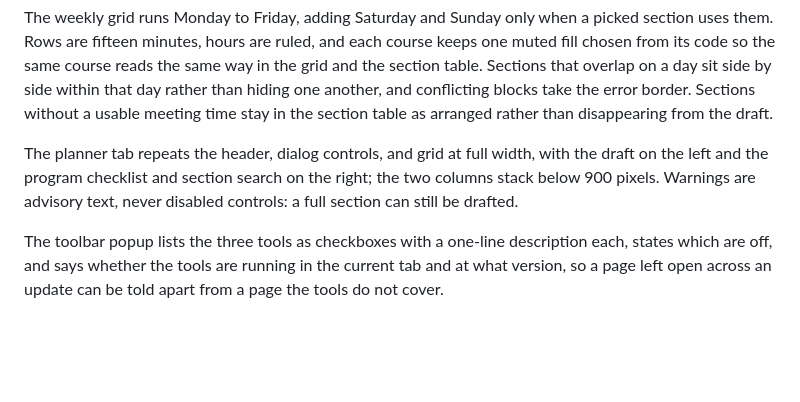
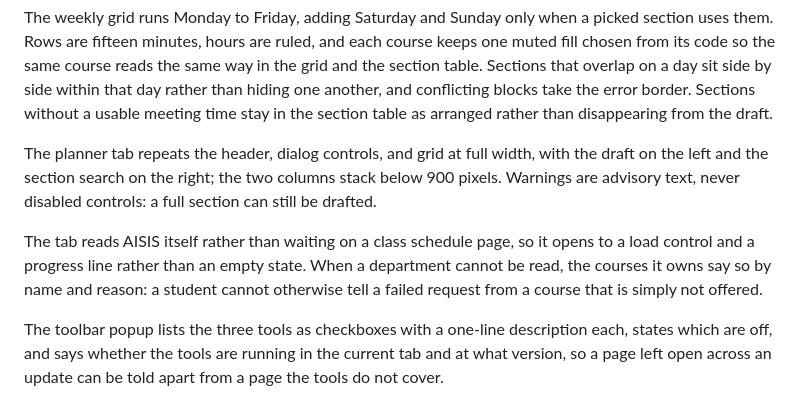
Before and after one commit to mcfcs/aisist, a Markdown page: DESIGN.md, the part around the change. GitHub-like rendering; blank space fills up the shorter version.

```diff
--- a/DESIGN.md
+++ b/DESIGN.md
@@ -12,7 +12,9 @@ The draft dialog is the wide form of the same dialog. It leads with the courses
 
 The weekly grid runs Monday to Friday, adding Saturday and Sunday only when a picked section uses them. Rows are fifteen minutes, hours are ruled, and each course keeps one muted fill chosen from its code so the same course reads the same way in the grid and the section table. Sections that overlap on a day sit side by side within that day rather than hiding one another, and conflicting blocks take the error border. Sections without a usable meeting time stay in the section table as arranged rather than disappearing from the draft.
 
-The planner tab repeats the header, dialog controls, and grid at full width, with the draft on the left and the program checklist and section search on the right; the two columns stack below 900 pixels. Warnings are advisory text, never disabled controls: a full section can still be drafted.
+The planner tab repeats the header, dialog controls, and grid at full width, with the draft on the left and the section search on the right; the two columns stack below 900 pixels. Warnings are advisory text, never disabled controls: a full section can still be drafted.
+
+The tab reads AISIS itself rather than waiting on a class schedule page, so it opens to a load control and a progress line rather than an empty state. When a department cannot be read, the courses it owns say so by name and reason: a student cannot otherwise tell a failed request from a course that is simply not offered.
 
 The toolbar popup lists the three tools as checkboxes with a one-line description each, states which are off, and says whether the tools are running in the current tab and at what version, so a page left open across an update can be told apart from a page the tools do not cover.
 
```
Also changed, not shown: README.md (+8 -2 lines).
